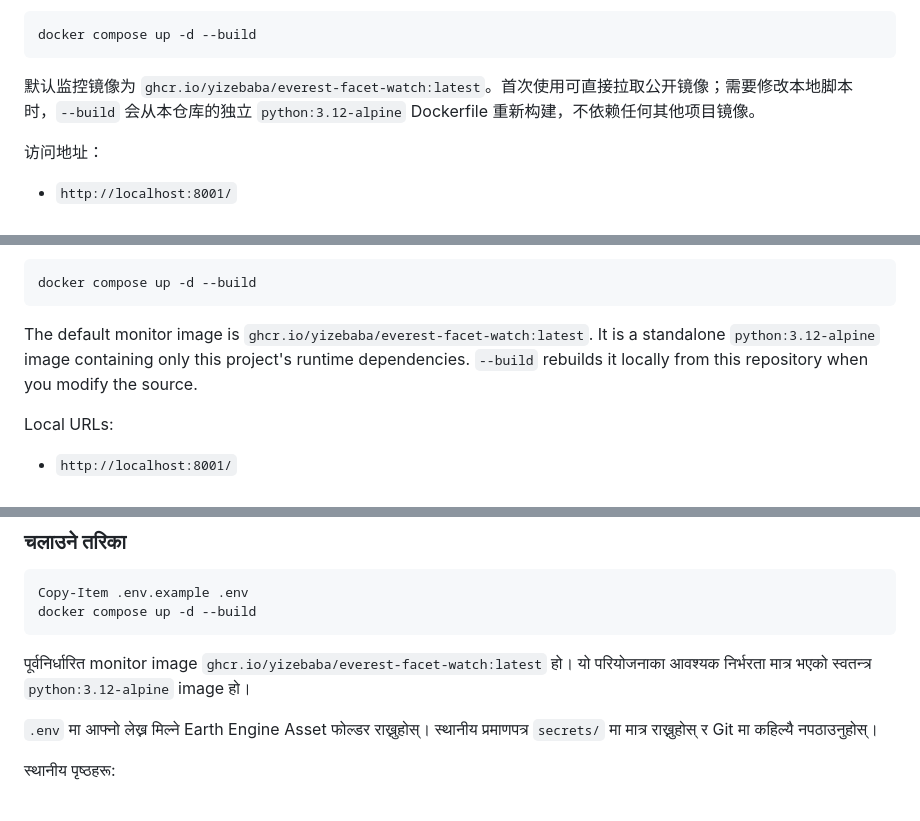
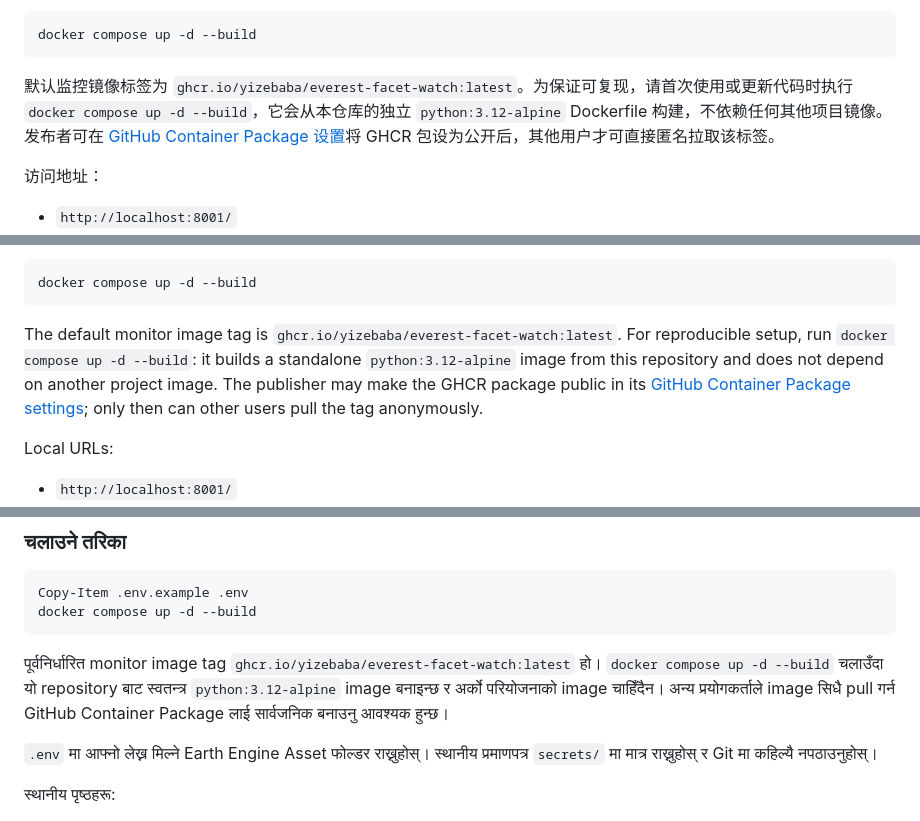
Before and after one commit to Yizebaba/Everest-facet-watch, a Markdown page: README.md, 3 parts joined by grey strips. Rendered like a GitHub page.

Commit message:
docs: clarify standalone container availability

````diff
--- a/README.md
+++ b/README.md
@@ -53,7 +53,7 @@ Copy-Item .env.example .env
 docker compose up -d --build
 ```
 
-默认监控镜像为 `ghcr.io/yizebaba/everest-facet-watch:latest`。首次使用可直接拉取公开镜像；需要修改本地脚本时，`--build` 会从本仓库的独立 `python:3.12-alpine` Dockerfile 重新构建，不依赖任何其他项目镜像。
+默认监控镜像标签为 `ghcr.io/yizebaba/everest-facet-watch:latest`。为保证可复现，请首次使用或更新代码时执行 `docker compose up -d --build`，它会从本仓库的独立 `python:3.12-alpine` Dockerfile 构建，不依赖任何其他项目镜像。发布者可在 [GitHub Container Package 设置](https://github.com/users/Yizebaba/packages/container/package/everest-facet-watch/settings)将 GHCR 包设为公开后，其他用户才可直接匿名拉取该标签。
 
 访问地址：
 
@@ -128,7 +128,7 @@ Copy-Item .env.example .env
 docker compose up -d --build
 ```
 
-The default monitor image is `ghcr.io/yizebaba/everest-facet-watch:latest`. It is a standalone `python:3.12-alpine` image containing only this project's runtime dependencies. `--build` rebuilds it locally from this repository when you modify the source.
+The default monitor image tag is `ghcr.io/yizebaba/everest-facet-watch:latest`. For reproducible setup, run `docker compose up -d --build`: it builds a standalone `python:3.12-alpine` image from this repository and does not depend on another project image. The publisher may make the GHCR package public in its [GitHub Container Package settings](https://github.com/users/Yizebaba/packages/container/package/everest-facet-watch/settings); only then can other users pull the tag anonymously.
 
 Local URLs:
 
@@ -191,7 +191,7 @@ Copy-Item .env.example .env
 docker compose up -d --build
 ```
 
-पूर्वनिर्धारित monitor image `ghcr.io/yizebaba/everest-facet-watch:latest` हो। यो परियोजनाका आवश्यक निर्भरता मात्र भएको स्वतन्त्र `python:3.12-alpine` image हो।
+पूर्वनिर्धारित monitor image tag `ghcr.io/yizebaba/everest-facet-watch:latest` हो। `docker compose up -d --build` चलाउँदा यो repository बाट स्वतन्त्र `python:3.12-alpine` image बनाइन्छ र अर्को परियोजनाको image चाहिँदैन। अन्य प्रयोगकर्ताले image सिधै pull गर्न GitHub Container Package लाई सार्वजनिक बनाउनु आवश्यक हुन्छ।
 
 `.env` मा आफ्नो लेख्न मिल्ने Earth Engine Asset फोल्डर राख्नुहोस्। स्थानीय प्रमाणपत्र `secrets/` मा मात्र राख्नुहोस् र Git मा कहिल्यै नपठाउनुहोस्।
 
````
